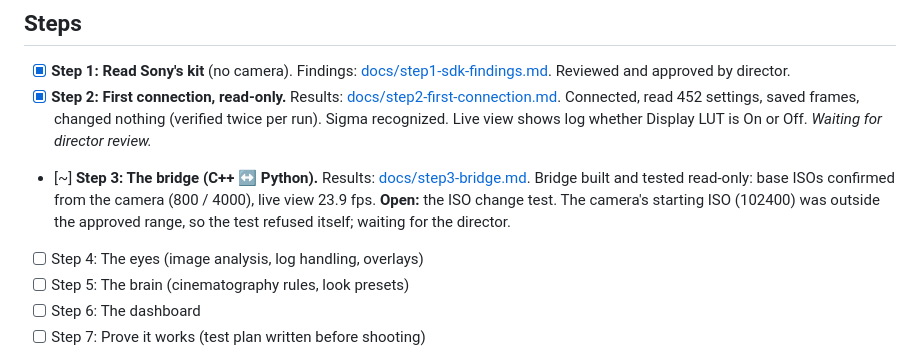
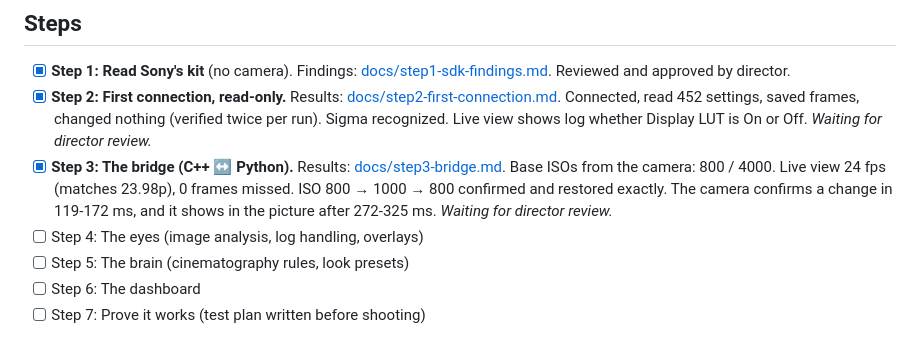
Before and after one commit to saadhilalai/exposure-handled, a Markdown page: PROGRESS.md, the part around the change. Drawn GitHub-style.

```diff
--- a/PROGRESS.md
+++ b/PROGRESS.md
@@ -6,7 +6,7 @@ Director: Saad Hilal. Code: an AI coding assistant. Work happens one numbered st
 
 - [x] **Step 1: Read Sony's kit** (no camera). Findings: [docs/step1-sdk-findings.md](docs/step1-sdk-findings.md). Reviewed and approved by director.
 - [x] **Step 2: First connection, read-only.** Results: [docs/step2-first-connection.md](docs/step2-first-connection.md). Connected, read 452 settings, saved frames, changed nothing (verified twice per run). Sigma recognized. Live view shows log whether Display LUT is On or Off. *Waiting for director review.*
-- [~] **Step 3: The bridge (C++ ↔ Python).** Results: [docs/step3-bridge.md](docs/step3-bridge.md). Bridge built and tested read-only: base ISOs confirmed from the camera (800 / 4000), live view 23.9 fps. **Open:** the ISO change test. The camera's starting ISO (102400) was outside the approved range, so the test refused itself; waiting for the director.
+- [x] **Step 3: The bridge (C++ ↔ Python).** Results: [docs/step3-bridge.md](docs/step3-bridge.md). Base ISOs from the camera: 800 / 4000. Live view 24 fps (matches 23.98p), 0 frames missed. ISO 800 → 1000 → 800 confirmed and restored exactly. The camera confirms a change in 119-172 ms, and it shows in the picture after 272-325 ms. *Waiting for director review.*
 - [ ] Step 4: The eyes (image analysis, log handling, overlays)
 - [ ] Step 5: The brain (cinematography rules, look presets)
 - [ ] Step 6: The dashboard
```
Also changed, not shown: docs/step3-bridge.md (+27 -1 lines).
